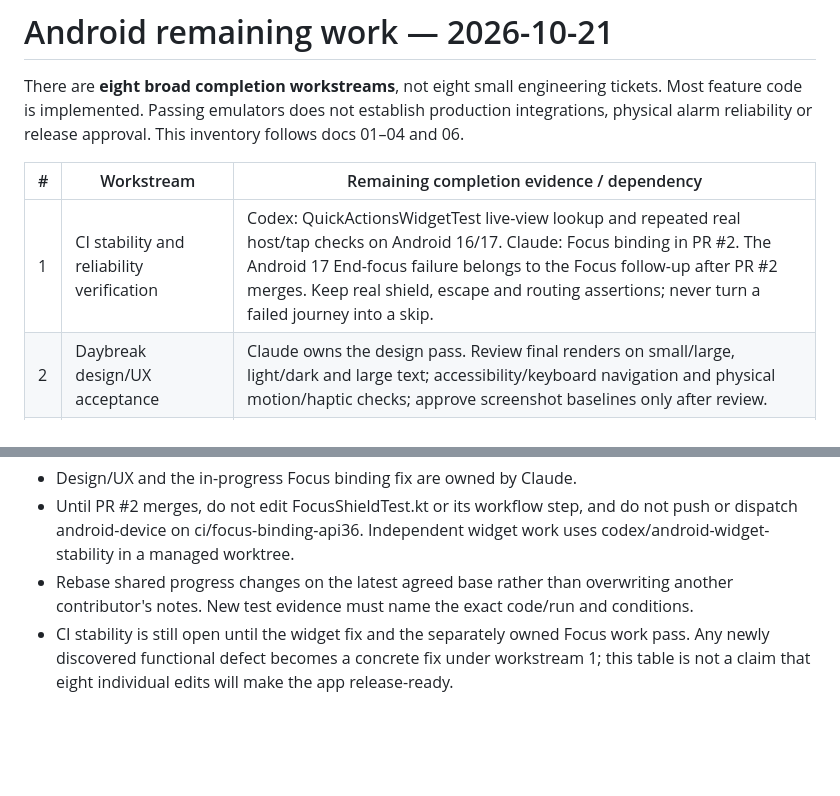
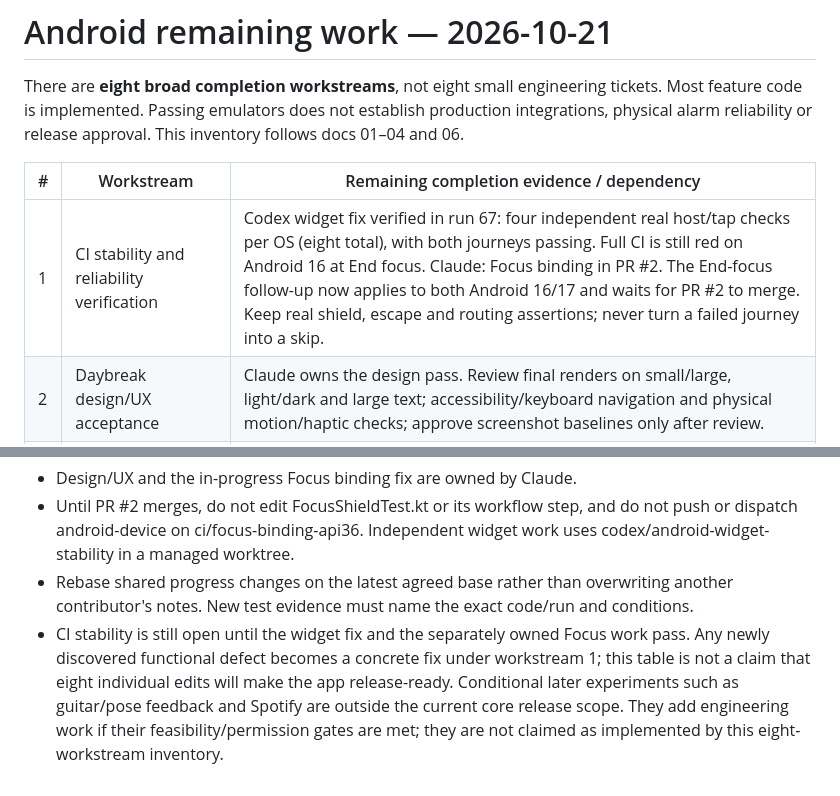
Before and after one commit to kowstav/wakeme, a Markdown page: docs/android-remaining-work.md, 2 parts joined by grey strips. Rendered like a GitHub page; blank space fills up the shorter version.

Commit message:
docs: record independent Android widget verification [skip ci]

```diff
--- a/docs/android-remaining-work.md
+++ b/docs/android-remaining-work.md
@@ -6,7 +6,7 @@ physical alarm reliability or release approval. This inventory follows docs 01
 
 | # | Workstream | Remaining completion evidence / dependency |
 |---|---|---|
-| 1 | CI stability and reliability verification | Codex: QuickActionsWidgetTest live-view lookup and repeated real host/tap checks on Android 16/17. Claude: Focus binding in PR #2. The Android 17 End-focus failure belongs to the Focus follow-up after PR #2 merges. Keep real shield, escape and routing assertions; never turn a failed journey into a skip. |
+| 1 | CI stability and reliability verification | Codex widget fix verified in run 67: four independent real host/tap checks per OS (eight total), with both journeys passing. Full CI is still red on Android 16 at End focus. Claude: Focus binding in PR #2. The End-focus follow-up now applies to both Android 16/17 and waits for PR #2 to merge. Keep real shield, escape and routing assertions; never turn a failed journey into a skip. |
 | 2 | Daybreak design/UX acceptance | Claude owns the design pass. Review final renders on small/large, light/dark and large text; accessibility/keyboard navigation and physical motion/haptic checks; approve screenshot baselines only after review. |
 | 3 | Real authentication | Owner-configured Supabase/Google providers; actual Google and email sign-in, account switching, sign-out/re-auth/deletion against staging. |
 | 4 | Real push delivery | Owner-configured Firebase/FCM and reachable backend; two-phone foreground/background/terminated/reboot tests, TTL/expiry, refresh and honest receipts. |
@@ -26,3 +26,6 @@ physical alarm reliability or release approval. This inventory follows docs 01
 - CI stability is still open until the widget fix and the separately owned Focus work pass.
   Any newly discovered functional defect becomes a concrete fix under workstream 1; this
   table is not a claim that eight individual edits will make the app release-ready.
+Conditional later experiments such as guitar/pose feedback and Spotify are outside the current
+core release scope. They add engineering work if their feasibility/permission gates are met;
+they are not claimed as implemented by this eight-workstream inventory.
```
Also changed, not shown: PROGRESS.md (+4 -4 lines).
